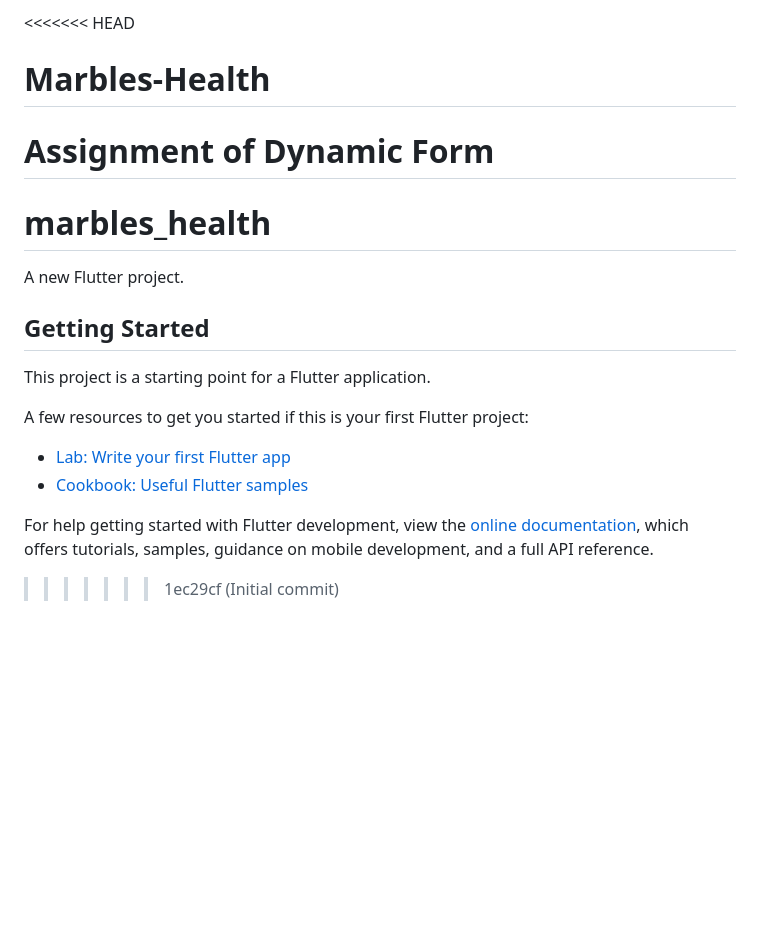
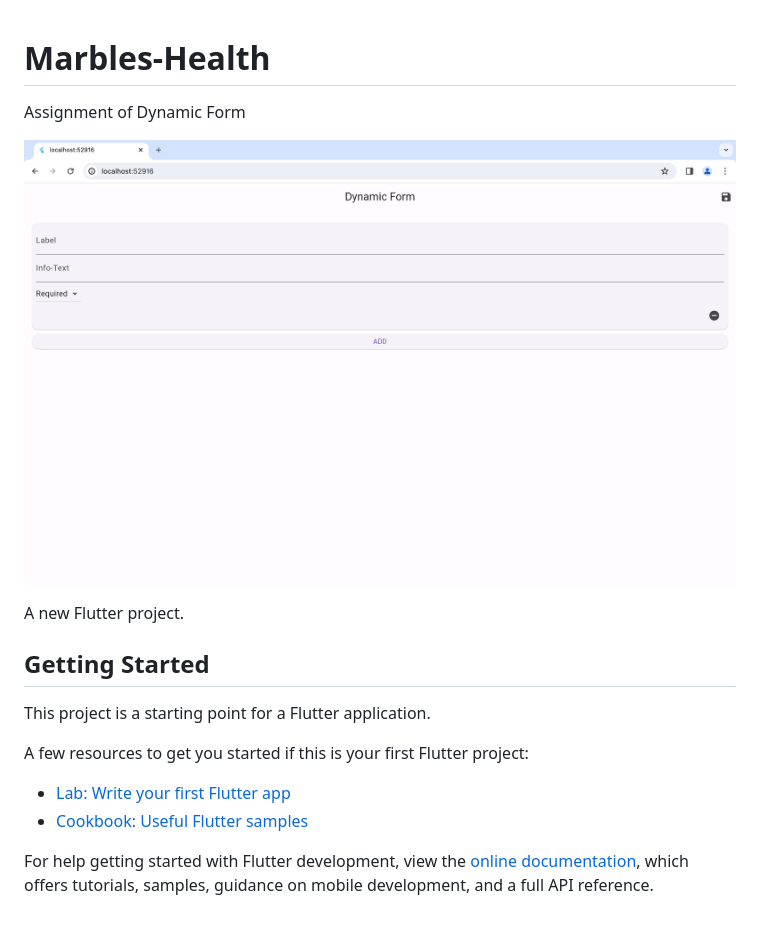
Before and after one commit to Shivu21/Marbles-Health, a Markdown page: README.md, the part around the change. Drawn GitHub-style; pictures changed too: assets/images/project_screenshot.png (added); blank space fills up the shorter version.

```diff
--- a/README.md
+++ b/README.md
@@ -1,8 +1,8 @@
-<<<<<<< HEAD
 # Marbles-Health
-Assignment  of Dynamic Form
-=======
-# marbles_health
+
+Assignment of Dynamic Form
+
+![Project Screenshot](assets/images/project_screenshot.png)
 
 A new Flutter project.
 
@@ -18,4 +18,3 @@ A few resources to get you started if this is your first Flutter project:
 For help getting started with Flutter development, view the
 [online documentation](https://docs.flutter.dev/), which offers tutorials,
 samples, guidance on mobile development, and a full API reference.
->>>>>>> 1ec29cf (Initial commit)
```
